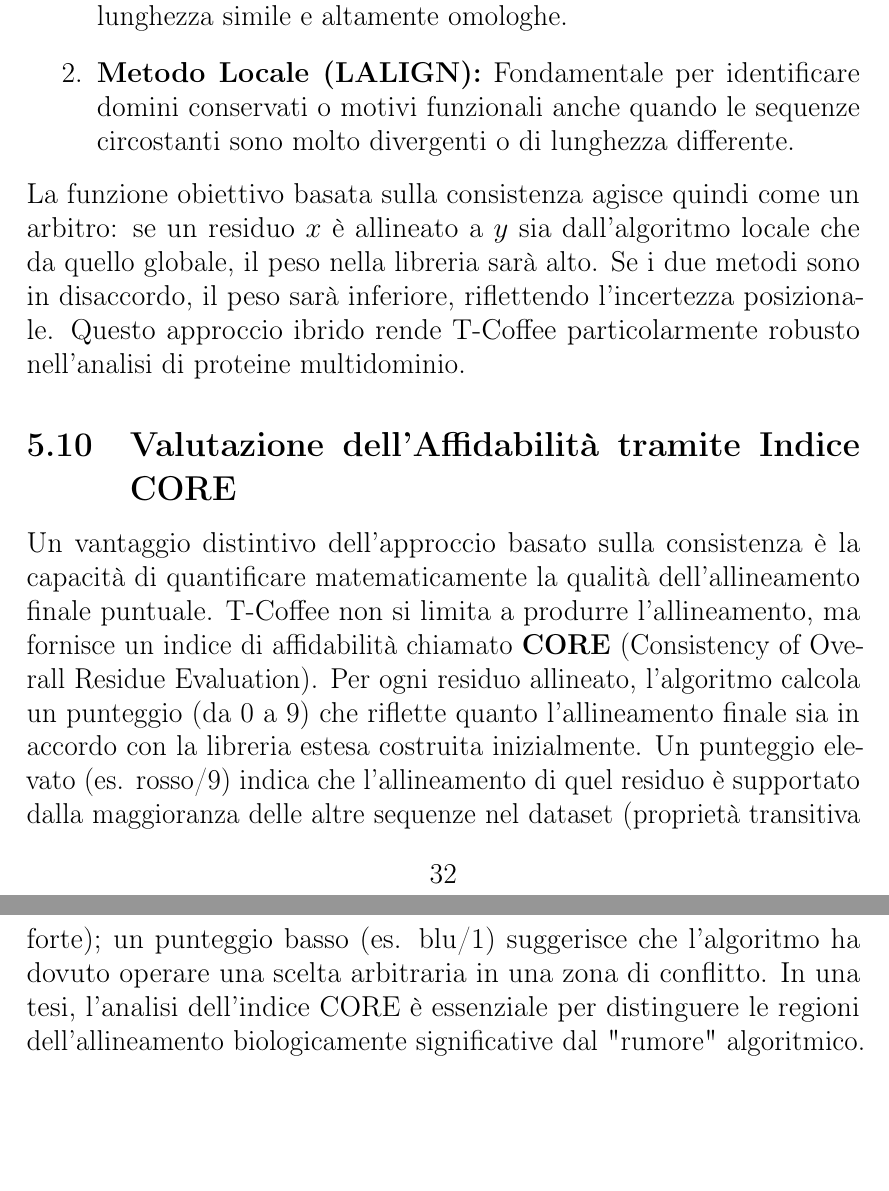
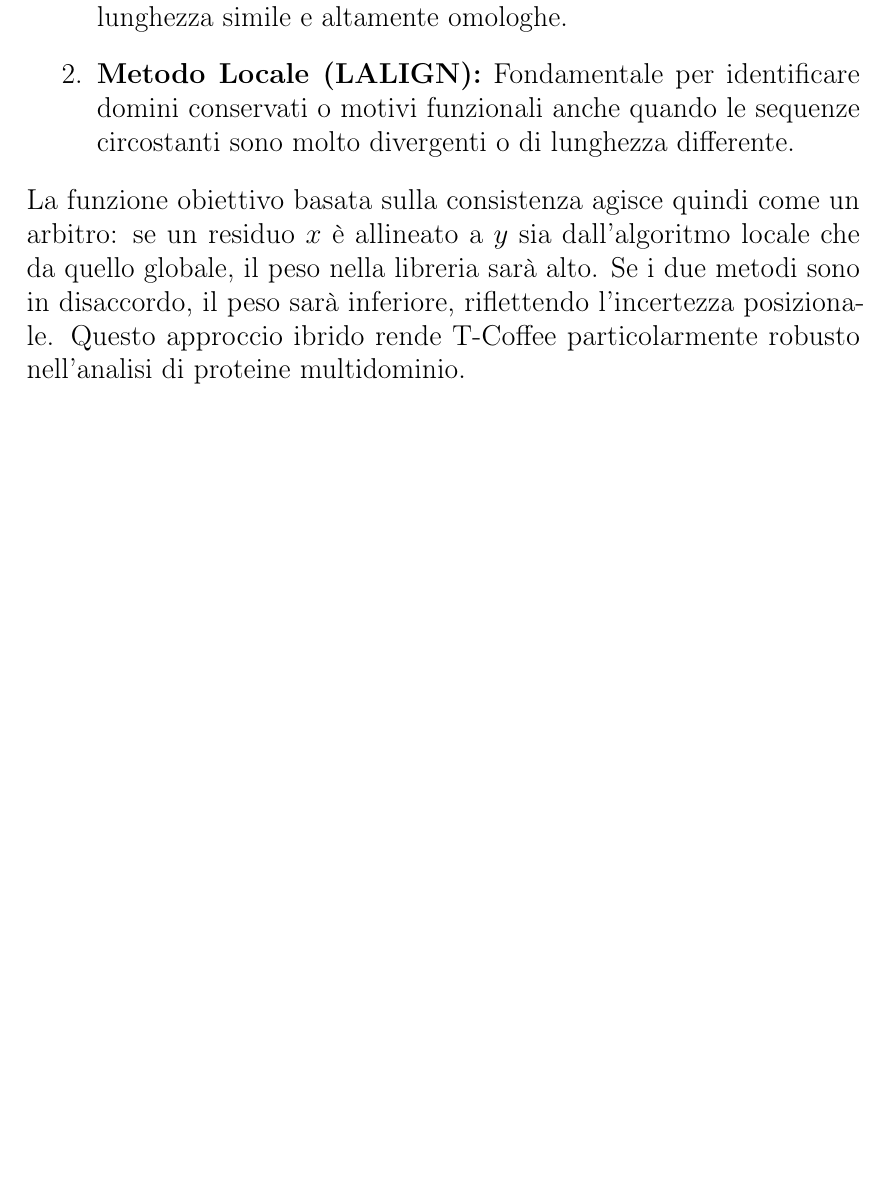
Before and after one commit to alessja01/BioinformaticaM., a LaTeX document (src/main.tex, which reads src/T-Coffee.tex): two parts of pages 32 and 33 of 40 before the commit and part of page 32 of 39 after it, the two joined at a grey line, cut so that both start at the same text, the shorter picture padded with empty space. Compiled offline with pdfLaTeX.

Commit message:
Rimozione paragrafo duplicato

```diff
--- a/src/T-Coffee.tex
+++ b/src/T-Coffee.tex
@@ -262,8 +262,3 @@ La potenza dell'algoritmo T-Coffee risiede nella sua capacità di combinare info
     \item \textbf{Metodo Locale (LALIGN):} Fondamentale per identificare domini conservati o motivi funzionali anche quando le sequenze circostanti sono molto divergenti o di lunghezza differente.
 \end{enumerate}
 La funzione obiettivo basata sulla consistenza agisce quindi come un arbitro: se un residuo $x$ è allineato a $y$ sia dall'algoritmo locale che da quello globale, il peso nella libreria sarà alto. Se i due metodi sono in disaccordo, il peso sarà inferiore, riflettendo l'incertezza posizionale. Questo approccio ibrido rende T-Coffee particolarmente robusto nell'analisi di proteine multidominio.
-
-\subsection{Valutazione dell'Affidabilità tramite Indice CORE}
-\label{subsec:tcoffee_core}
-Un vantaggio distintivo dell'approccio basato sulla consistenza è la capacità di quantificare matematicamente la qualità dell'allineamento finale puntuale. T-Coffee non si limita a produrre l'allineamento, ma fornisce un indice di affidabilità chiamato \textbf{CORE} (Consistency of Overall Residue Evaluation).
-Per ogni residuo allineato, l'algoritmo calcola un punteggio (da 0 a 9) che riflette quanto l'allineamento finale sia in accordo con la libreria estesa costruita inizialmente. Un punteggio elevato (es. rosso/9) indica che l'allineamento di quel residuo è supportato dalla maggioranza delle altre sequenze nel dataset (proprietà transitiva forte); un punteggio basso (es. blu/1) suggerisce che l'algoritmo ha dovuto operare una scelta arbitraria in una zona di conflitto. In una tesi, l'analisi dell'indice CORE è essenziale per distinguere le regioni dell'allineamento biologicamente significative dal "rumore" algoritmico.
```
